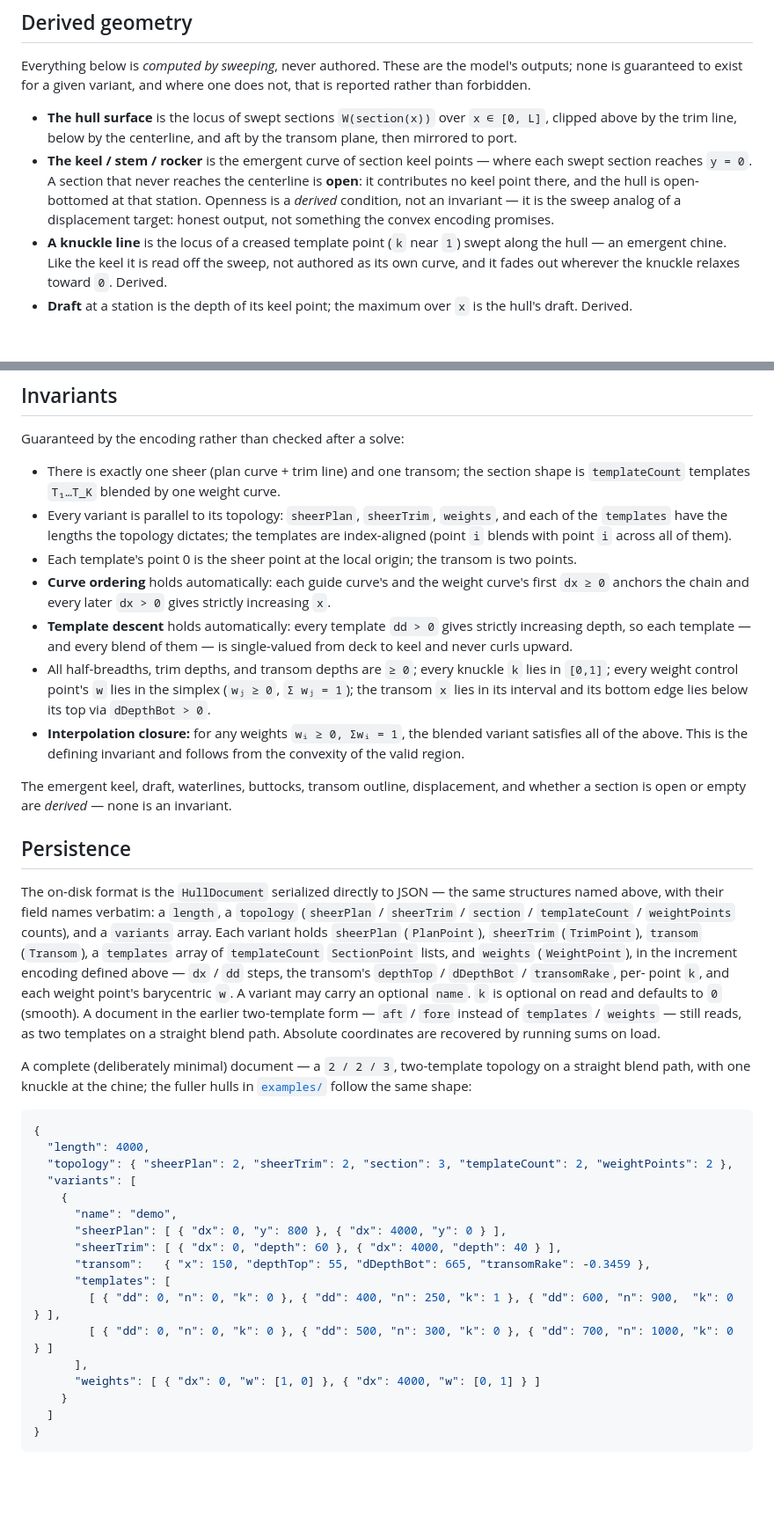
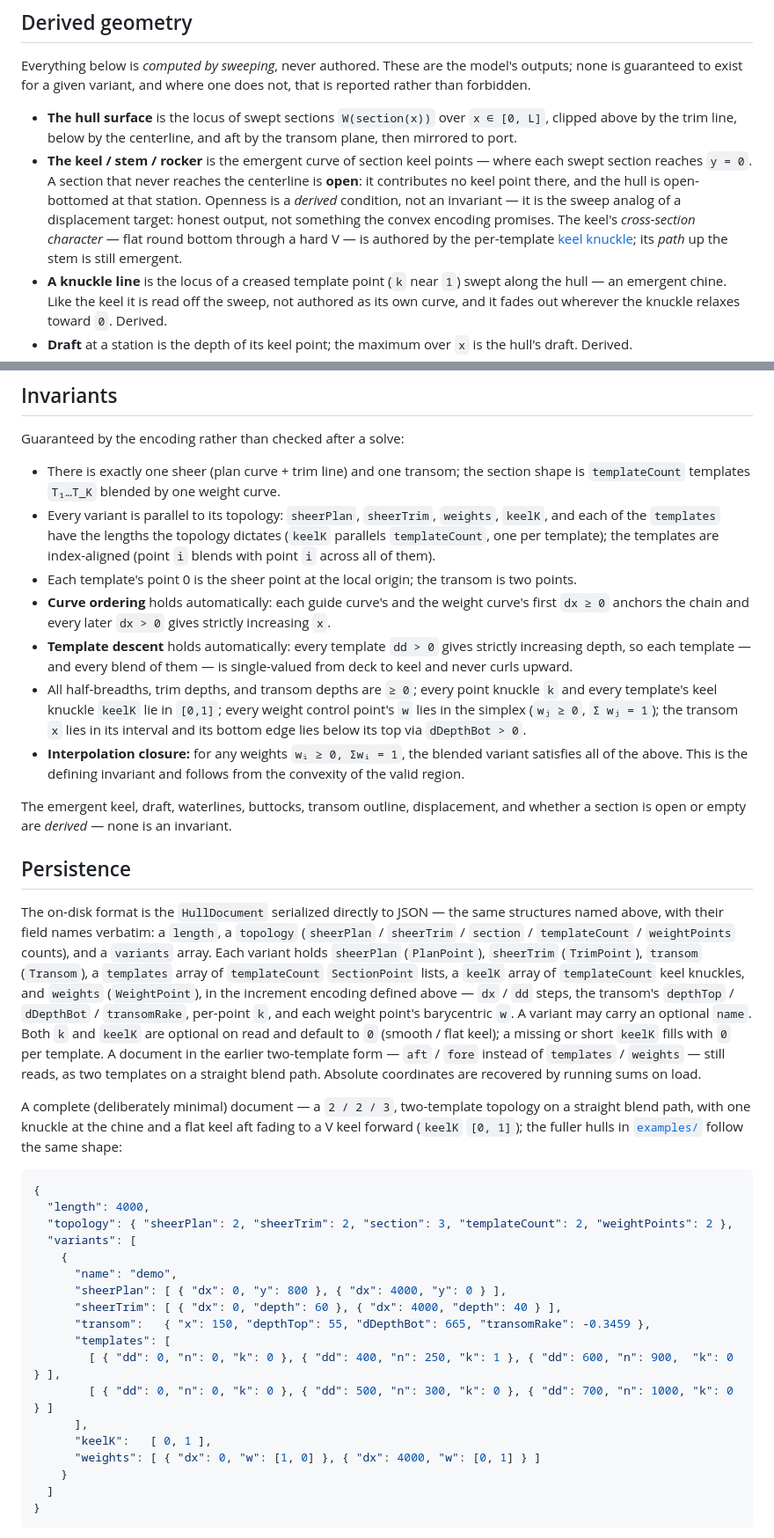
Before and after one commit to risingtideresearch/camber, a Markdown page: README.md, 2 parts joined by grey strips. Shown at 88% size. Drawn GitHub-style; blank space fills up the shorter version.

Commit message:
docs: document the keel knuckle in the data-model spec
Add the per-template keel knuckle (keelK ∈ [0,1], length = templateCount,
blended along the hull by the weight curve) to the README spec: a new "keel
knuckle" subsection (flat round bottom at 0 → hard V at 1, eased back toward the
natural deadrise where the stem is too steep to flatten), the Variant schema,
the derived-keel note, the invariants, the persistence rules (optional on read,
defaults to 0), and the minimal JSON example.

Co-Authored-By: Claude Opus 4.8 (1M context) <noreply@anthropic.com>

````diff
--- a/README.md
+++ b/README.md
@@ -363,7 +386,9 @@ rather than forbidden.
   swept section reaches `y = 0`. A section that never reaches the centerline is **open**: it
   contributes no keel point there, and the hull is open-bottomed at that station. Openness is
   a *derived* condition, not an invariant — it is the sweep analog of a displacement target:
-  honest output, not something the convex encoding promises.
+  honest output, not something the convex encoding promises. The keel's *cross-section
+  character* — flat round bottom through a hard V — is authored by the per-template
+  [keel knuckle](#the-keel-knuckle); its *path* up the stem is still emergent.
 - **A knuckle line** is the locus of a creased template point (`k` near `1`) swept along the
   hull — an emergent chine. Like the keel it is read off the sweep, not authored as its own
   curve, and it fades out wherever the knuckle relaxes toward `0`. Derived.
@@ -529,18 +554,19 @@ Guaranteed by the encoding rather than checked after a solve:
 
 - There is exactly one sheer (plan curve + trim line) and one transom; the section shape is
   `templateCount` templates `T₁…T_K` blended by one weight curve.
-- Every variant is parallel to its topology: `sheerPlan`, `sheerTrim`, `weights`, and each of the
-  `templates` have the lengths the topology dictates; the templates are index-aligned (point `i`
-  blends with point `i` across all of them).
+- Every variant is parallel to its topology: `sheerPlan`, `sheerTrim`, `weights`, `keelK`, and each
+  of the `templates` have the lengths the topology dictates (`keelK` parallels `templateCount`, one
+  per template); the templates are index-aligned (point `i` blends with point `i` across all of them).
 - Each template's point 0 is the sheer point at the local origin; the transom is two points.
 - **Curve ordering** holds automatically: each guide curve's and the weight curve's first
   `dx ≥ 0` anchors the chain and every later `dx > 0` gives strictly increasing `x`.
 - **Template descent** holds automatically: every template `dd > 0` gives strictly increasing
   depth, so each template — and every blend of them — is single-valued from deck to keel and
   never curls upward.
-- All half-breadths, trim depths, and transom depths are `≥ 0`; every knuckle `k` lies in
-  `[0,1]`; every weight control point's `w` lies in the simplex (`wⱼ ≥ 0`, `Σ wⱼ = 1`); the
-  transom `x` lies in its interval and its bottom edge lies below its top via `dDepthBot > 0`.
+- All half-breadths, trim depths, and transom depths are `≥ 0`; every point knuckle `k` and every
+  template's keel knuckle `keelK` lie in `[0,1]`; every weight control point's `w` lies in the
+  simplex (`wⱼ ≥ 0`, `Σ wⱼ = 1`); the transom `x` lies in its interval and its bottom edge lies
+  below its top via `dDepthBot > 0`.
 - **Interpolation closure:** for any weights `wᵢ ≥ 0, Σwᵢ = 1`, the blended variant satisfies
   all of the above. This is the defining invariant and follows from the convexity of the valid
   region.
@@ -554,16 +580,18 @@ The on-disk format is the `HullDocument` serialized directly to JSON — the sam
 above, with their field names verbatim: a `length`, a `topology` (`sheerPlan` / `sheerTrim` /
 `section` / `templateCount` / `weightPoints` counts), and a `variants` array. Each variant holds
 `sheerPlan` (`PlanPoint`), `sheerTrim` (`TrimPoint`), `transom` (`Transom`), a `templates` array
-of `templateCount` `SectionPoint` lists, and `weights` (`WeightPoint`), in the increment encoding
-defined above — `dx` / `dd` steps, the transom's `depthTop` / `dDepthBot` / `transomRake`, per-
-point `k`, and each weight point's barycentric `w`. A variant may carry an optional `name`. `k`
-is optional on read and defaults to `0` (smooth). A document in the earlier two-template form —
-`aft` / `fore` instead of `templates` / `weights` — still reads, as two templates on a straight
-blend path. Absolute coordinates are recovered by running sums on load.
+of `templateCount` `SectionPoint` lists, a `keelK` array of `templateCount` keel knuckles, and
+`weights` (`WeightPoint`), in the increment encoding defined above — `dx` / `dd` steps, the
+transom's `depthTop` / `dDepthBot` / `transomRake`, per-point `k`, and each weight point's
+barycentric `w`. A variant may carry an optional `name`. Both `k` and `keelK` are optional on read
+and default to `0` (smooth / flat keel); a missing or short `keelK` fills with `0` per template. A
+document in the earlier two-template form — `aft` / `fore` instead of `templates` / `weights` —
+still reads, as two templates on a straight blend path. Absolute coordinates are recovered by
+running sums on load.
 
 A complete (deliberately minimal) document — a `2 / 2 / 3`, two-template topology on a straight
-blend path, with one knuckle at the chine; the fuller hulls in [`examples/`](examples/) follow the
-same shape:
+blend path, with one knuckle at the chine and a flat keel aft fading to a V keel forward
+(`keelK` `[0, 1]`); the fuller hulls in [`examples/`](examples/) follow the same shape:
 
 ```json
 {
@@ -579,6 +607,7 @@ same shape:
         [ { "dd": 0, "n": 0, "k": 0 }, { "dd": 400, "n": 250, "k": 1 }, { "dd": 600, "n": 900,  "k": 0 } ],
         [ { "dd": 0, "n": 0, "k": 0 }, { "dd": 500, "n": 300, "k": 0 }, { "dd": 700, "n": 1000, "k": 0 } ]
       ],
+      "keelK":   [ 0, 1 ],
       "weights": [ { "dx": 0, "w": [1, 0] }, { "dx": 4000, "w": [0, 1] } ]
     }
   ]
````
Also changed, not shown: other parts of README.md (+23 -0 lines).
